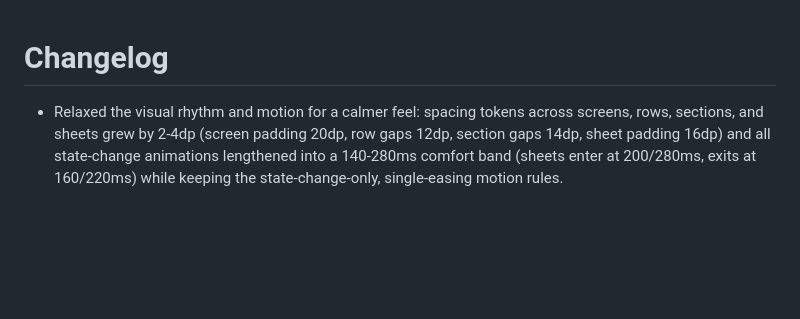
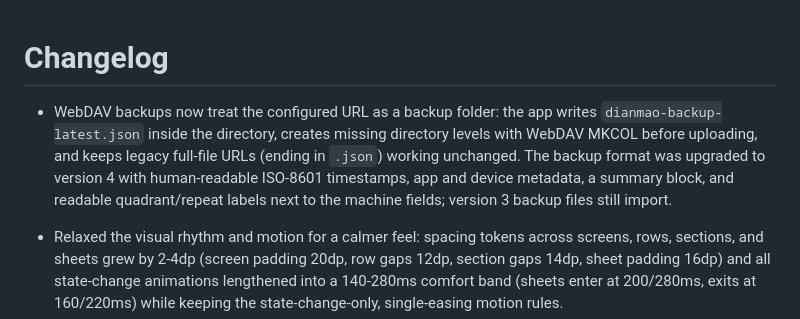
Before and after one commit to han1997/DianMao, a Markdown page: CHANGELOG.md, the part around the change. GitHub-like rendering; blank space fills up the shorter version.

Commit message:
docs: sync webdav directory and backup v4 contracts

```diff
--- a/CHANGELOG.md
+++ b/CHANGELOG.md
@@ -1,4 +1,12 @@
 # Changelog
+
+- WebDAV backups now treat the configured URL as a backup folder: the app
+  writes `dianmao-backup-latest.json` inside the directory, creates missing
+  directory levels with WebDAV MKCOL before uploading, and keeps legacy
+  full-file URLs (ending in `.json`) working unchanged. The backup format was
+  upgraded to version 4 with human-readable ISO-8601 timestamps, app and
+  device metadata, a summary block, and readable quadrant/repeat labels next
+  to the machine fields; version 3 backup files still import.
 
 - Relaxed the visual rhythm and motion for a calmer feel: spacing tokens
   across screens, rows, sections, and sheets grew by 2-4dp (screen padding
```
Also changed, not shown: 2 other files.
